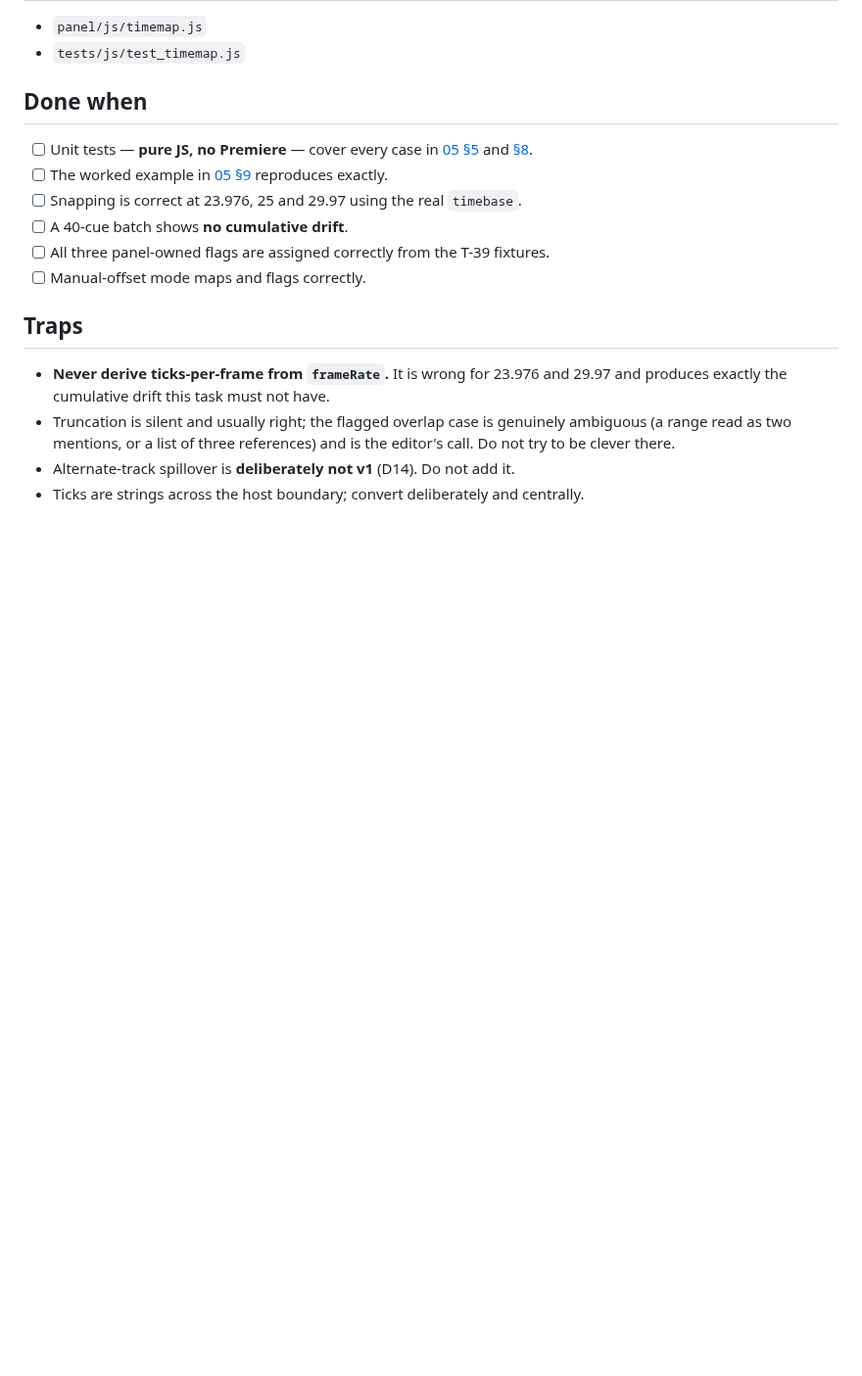
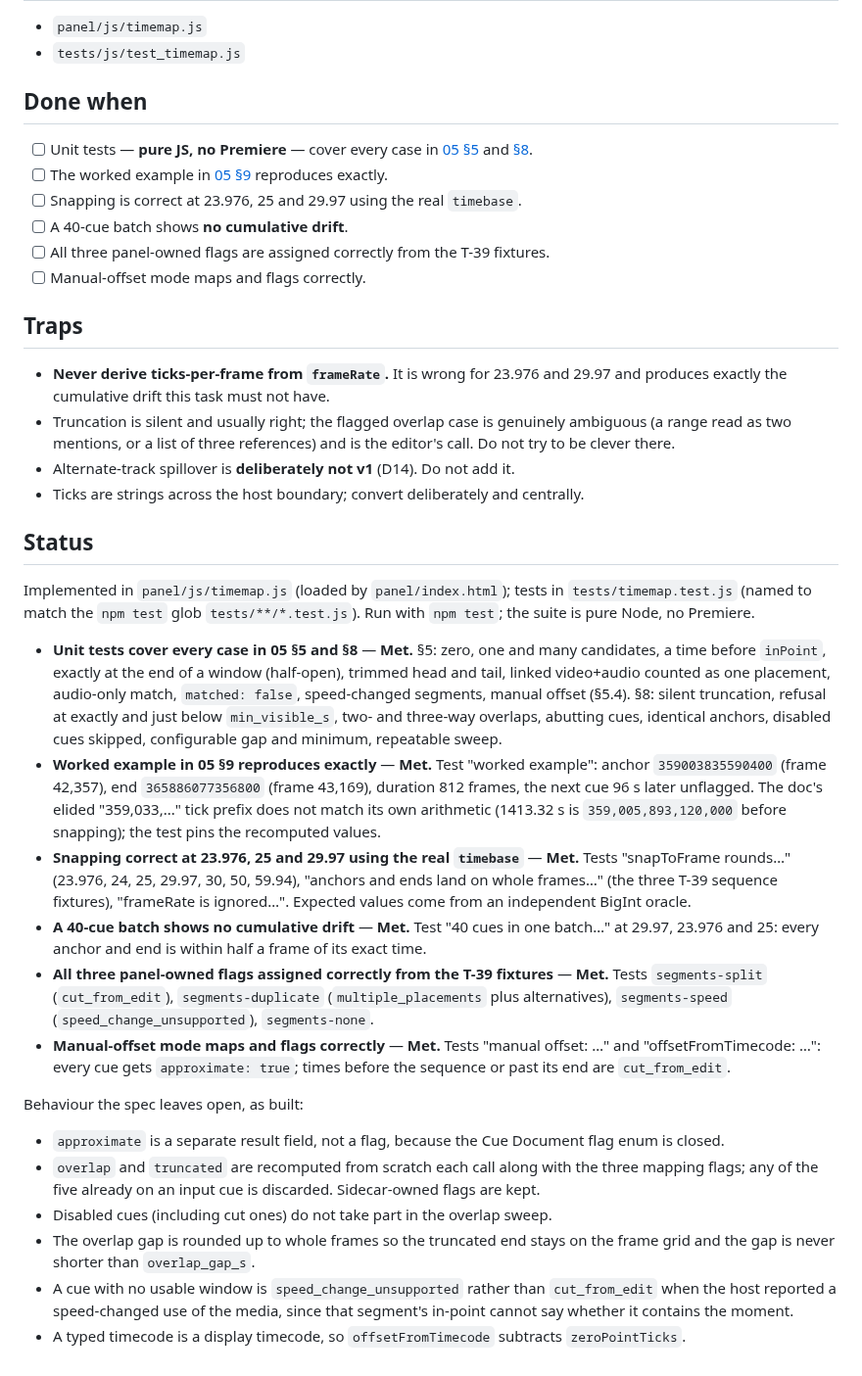
Before and after one commit to haythamnikolaidis/VerseSync, a Markdown page: docs/tasks/T-28-panel-time-mapping.md, the part around the change. Shown at 98% size. Rendered like a GitHub page; blank space fills up the shorter version.

Commit message:
T-28: record status
Co-Authored-By: Claude Opus 5.5 <noreply@anthropic.com>
Claude-Session: https://claude.ai/code/session_019Ly14u99gDuAaKXCgEvBsw

```diff
--- a/docs/tasks/T-28-panel-time-mapping.md
+++ b/docs/tasks/T-28-panel-time-mapping.md
@@ -77,3 +77,47 @@ Cue Document in source time is what makes Journey B a pure recomputation.
   try to be clever there.
 - Alternate-track spillover is **deliberately not v1** (D14). Do not add it.
 - Ticks are strings across the host boundary; convert deliberately and centrally.
+
+## Status
+
+Implemented in `panel/js/timemap.js` (loaded by `panel/index.html`); tests in
+`tests/timemap.test.js` (named to match the `npm test` glob `tests/**/*.test.js`). Run with
+`npm test`; the suite is pure Node, no Premiere.
+
+- **Unit tests cover every case in 05 §5 and §8** — **Met.** §5: zero, one and many candidates,
+  a time before `inPoint`, exactly at the end of a window (half-open), trimmed head and tail,
+  linked video+audio counted as one placement, audio-only match, `matched: false`, speed-changed
+  segments, manual offset (§5.4). §8: silent truncation, refusal at exactly and just below
+  `min_visible_s`, two- and three-way overlaps, abutting cues, identical anchors, disabled cues
+  skipped, configurable gap and minimum, repeatable sweep.
+- **Worked example in 05 §9 reproduces exactly** — **Met.** Test "worked example": anchor
+  `359003835590400` (frame 42,357), end `365886077356800` (frame 43,169), duration 812 frames,
+  the next cue 96 s later unflagged. The doc's elided "359,033,..." tick prefix does not match
+  its own arithmetic (1413.32 s is `359,005,893,120,000` before snapping); the test pins the
+  recomputed values.
+- **Snapping correct at 23.976, 25 and 29.97 using the real `timebase`** — **Met.** Tests
+  "snapToFrame rounds…" (23.976, 24, 25, 29.97, 30, 50, 59.94), "anchors and ends land on whole
+  frames…" (the three T-39 sequence fixtures), "frameRate is ignored…". Expected values come
+  from an independent BigInt oracle.
+- **A 40-cue batch shows no cumulative drift** — **Met.** Test "40 cues in one batch…" at 29.97,
+  23.976 and 25: every anchor and end is within half a frame of its exact time.
+- **All three panel-owned flags assigned correctly from the T-39 fixtures** — **Met.** Tests
+  `segments-split` (`cut_from_edit`), `segments-duplicate` (`multiple_placements` plus
+  alternatives), `segments-speed` (`speed_change_unsupported`), `segments-none`.
+- **Manual-offset mode maps and flags correctly** — **Met.** Tests "manual offset: …" and
+  "offsetFromTimecode: …": every cue gets `approximate: true`; times before the sequence or past
+  its end are `cut_from_edit`.
+
+Behaviour the spec leaves open, as built:
+
+- `approximate` is a separate result field, not a flag, because the Cue Document flag enum is
+  closed.
+- `overlap` and `truncated` are recomputed from scratch each call along with the three mapping
+  flags; any of the five already on an input cue is discarded. Sidecar-owned flags are kept.
+- Disabled cues (including cut ones) do not take part in the overlap sweep.
+- The overlap gap is rounded up to whole frames so the truncated end stays on the frame grid and
+  the gap is never shorter than `overlap_gap_s`.
+- A cue with no usable window is `speed_change_unsupported` rather than `cut_from_edit` when the
+  host reported a speed-changed use of the media, since that segment's in-point cannot say
+  whether it contains the moment.
+- A typed timecode is a display timecode, so `offsetFromTimecode` subtracts `zeroPointTicks`.
```
